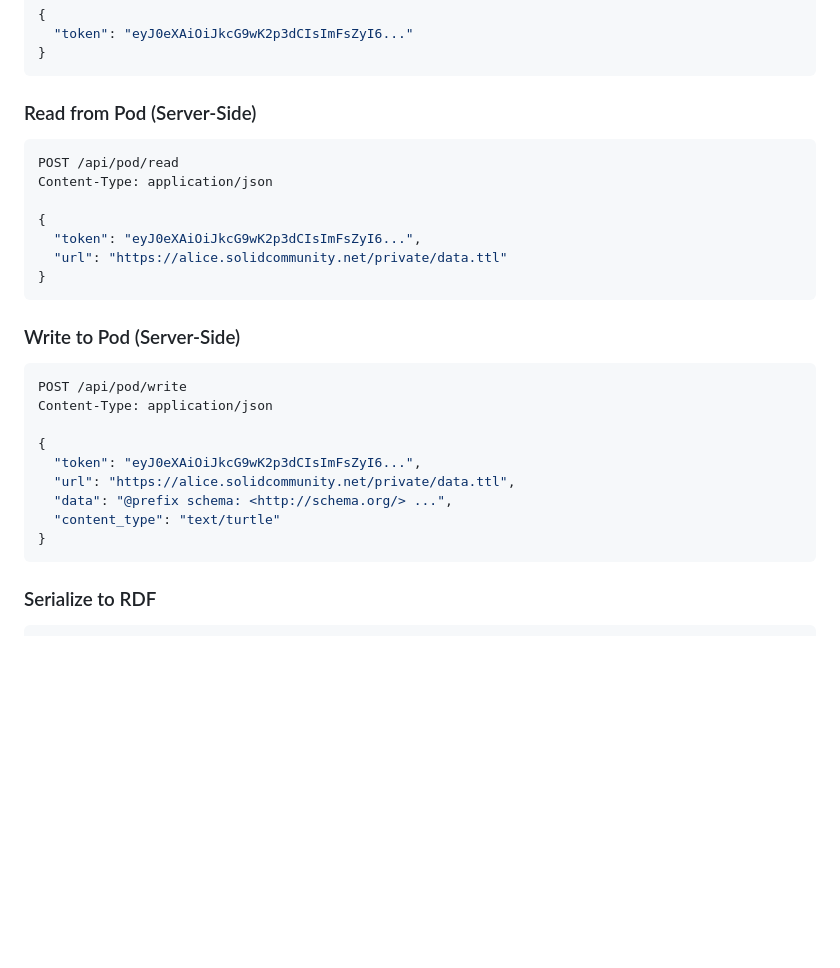
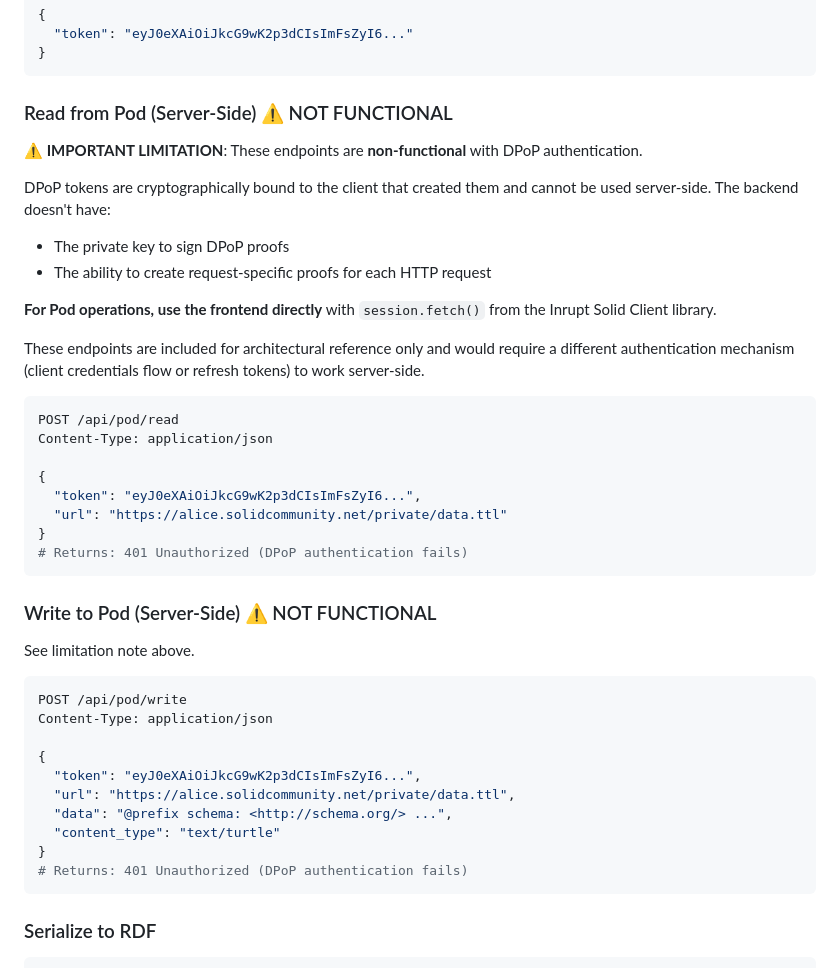
Before and after one commit to justin4957/ec2-test-apps, a Markdown page: solid-poc/README.md, the part around one of its changes. Rendered like a GitHub page; blank space fills up the shorter version.

````diff
--- a/solid-poc/README.md
+++ b/solid-poc/README.md
@@ -62,7 +62,18 @@ Content-Type: application/json
 }
 ```
 
-### Read from Pod (Server-Side)
+### Read from Pod (Server-Side) ⚠️ NOT FUNCTIONAL
+
+**⚠️ IMPORTANT LIMITATION**: These endpoints are **non-functional** with DPoP authentication.
+
+DPoP tokens are cryptographically bound to the client that created them and cannot be used server-side. The backend doesn't have:
+- The private key to sign DPoP proofs
+- The ability to create request-specific proofs for each HTTP request
+
+**For Pod operations, use the frontend directly** with `session.fetch()` from the Inrupt Solid Client library.
+
+These endpoints are included for architectural reference only and would require a different authentication mechanism (client credentials flow or refresh tokens) to work server-side.
+
 ```bash
 POST /api/pod/read
 Content-Type: application/json
@@ -71,9 +82,13 @@ Content-Type: application/json
   "token": "eyJ0eXAiOiJkcG9wK2p3dCIsImFsZyI6...",
   "url": "https://alice.solidcommunity.net/private/data.ttl"
 }
+# Returns: 401 Unauthorized (DPoP authentication fails)
 ```
 
-### Write to Pod (Server-Side)
+### Write to Pod (Server-Side) ⚠️ NOT FUNCTIONAL
+
+See limitation note above.
+
 ```bash
 POST /api/pod/write
 Content-Type: application/json
@@ -84,6 +99,7 @@ Content-Type: application/json
   "data": "@prefix schema: <http://schema.org/> ...",
   "content_type": "text/turtle"
 }
+# Returns: 401 Unauthorized (DPoP authentication fails)
 ```
 
 ### Serialize to RDF
````
Also changed, not shown: other parts of solid-poc/README.md (+35 -0 lines).
